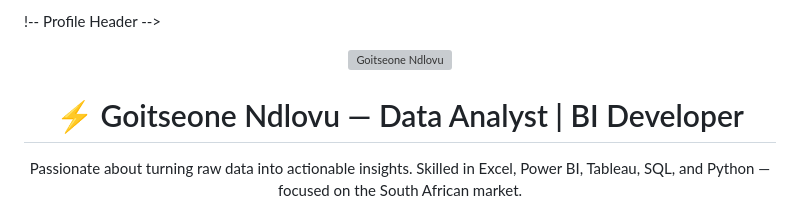
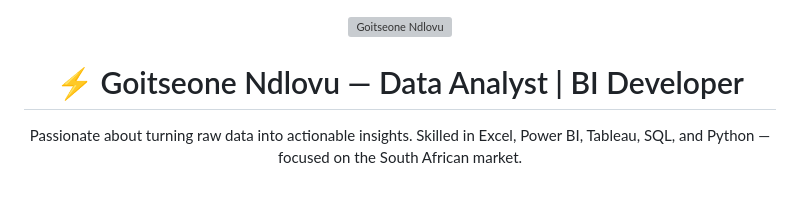
Before and after one commit to Goitsee07/Goitsee07, a Markdown page: README.md, the part around the change. Rendered like a GitHub page; grey boxes are pictures that could not be loaded.

```diff
--- a/README.md
+++ b/README.md
@@ -1,4 +1,4 @@
-!-- Profile Header -->
+
 <p align="center">
   <img src="images/profile.jpg" width="150" style="border-radius: 50%;" alt="Goitseone Ndlovu"/>
 </p>
```
